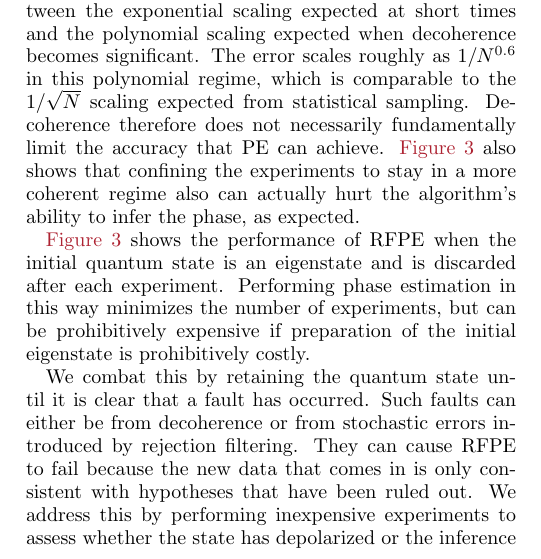
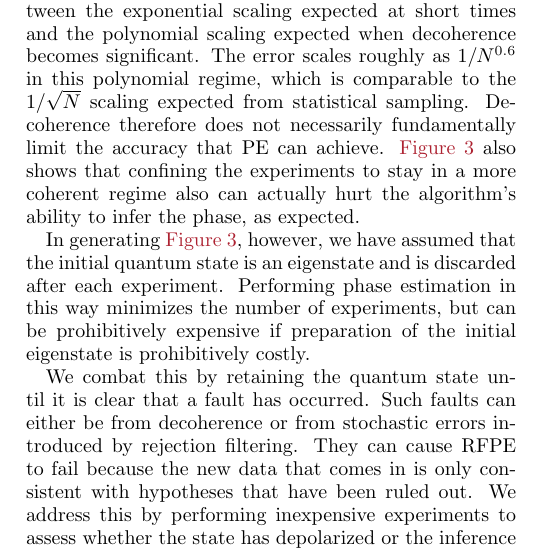
Before and after one commit to nathanwiebe2000/CREJAISTATS, a LaTeX paper (CRPE4/CRPE8.tex): part of one column of page 3 of 12, cut so that both start at the same text. Compiled offline with pdfLaTeX.

Commit message:
Minor reworking of the section formerly known as :track.

```diff
--- a/CRPE4/CRPE8.tex
+++ b/CRPE4/CRPE8.tex
@@ -420,7 +420,7 @@ We choose $M$ to cut off at $T_2$ in part because the locally optimized solution
 % \label{sec:track}
 %=============================================================================
 
-\fig{T2plot} shows the performance of RFPE when the initial quantum state is an eigenstate and is discarded after each experiment.  Performing phase estimation in this way minimizes the number of experiments, but can be prohibitively expensive if preparation of the initial eigenstate is prohibitively costly.
+In generating \fig{T2plot}, however, we have assumed that the initial quantum state is an eigenstate and is discarded after each experiment. Performing phase estimation in this way minimizes the number of experiments, but can be prohibitively expensive if preparation of the initial eigenstate is prohibitively costly.
 
 We combat this by retaining the quantum state until it is clear that
 a fault has occurred.  Such faults can either be from decoherence or from stochastic errors introduced by rejection filtering.  They
```
